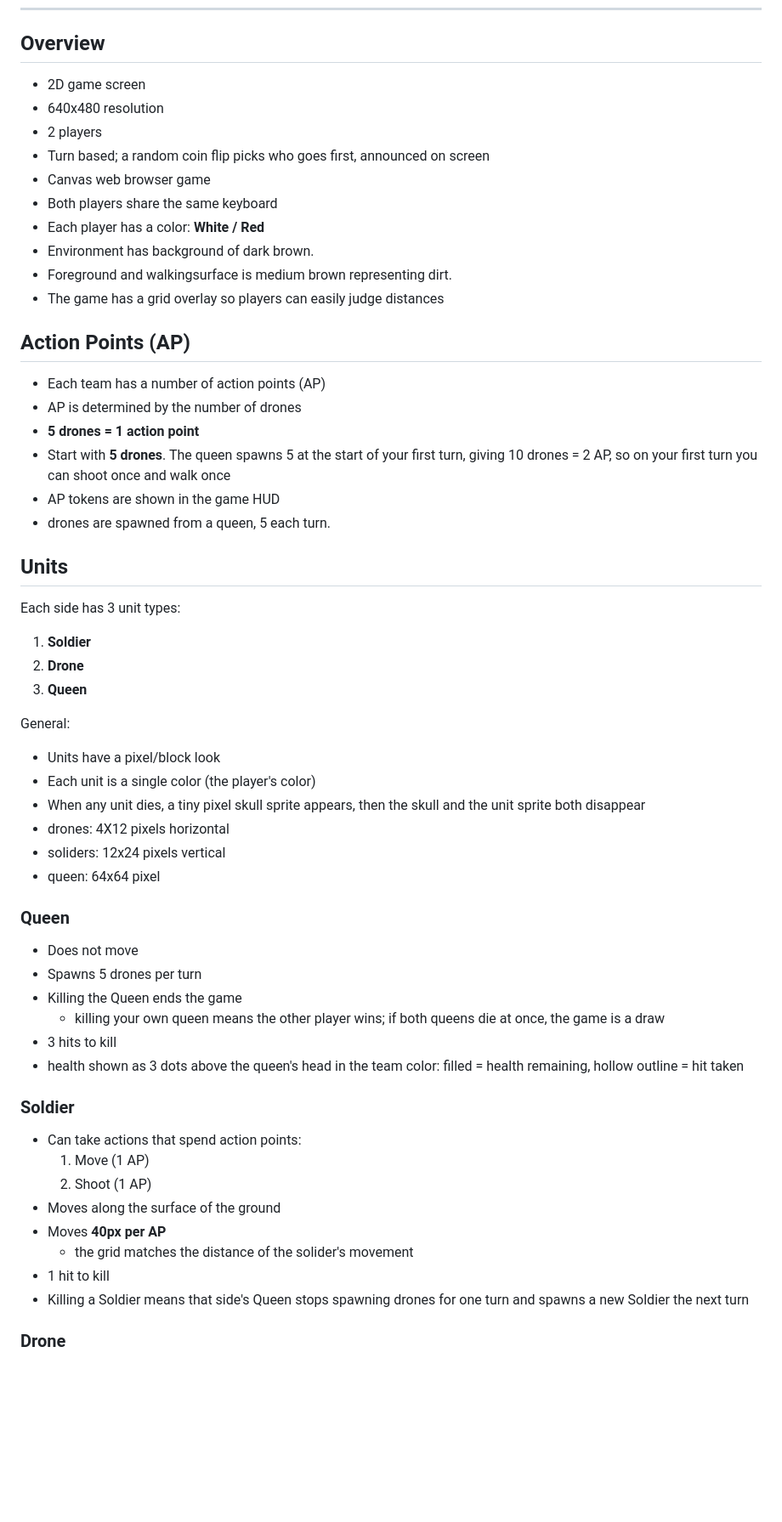
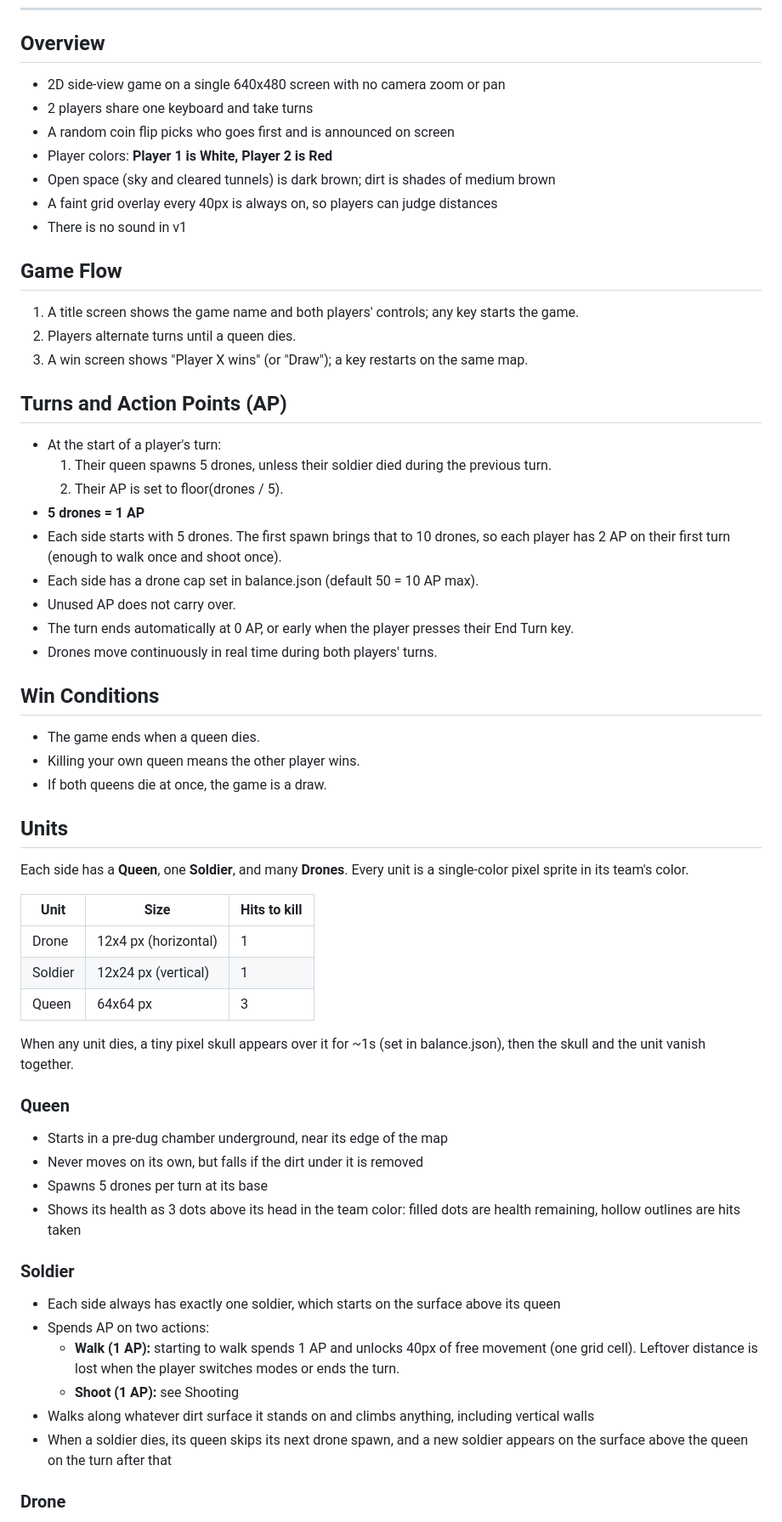
Before and after one commit to mitchellhillman/termites, a Markdown page: plan.md, the part around one of its changes. Shown at 85% size. GitHub-like rendering; blank space fills up the shorter version.

Commit message:
Restate plan as a design spec instead of Q&A
Co-Authored-By: Claude Opus 5.5 <noreply@anthropic.com>

```diff
--- a/plan.md
+++ b/plan.md
@@ -6,58 +6,64 @@ A simple 2D, turn-based, two-player artillery game played in a web browser on an
 
 ## Overview
 
-- 2D game screen
-- 640x480 resolution
-- 2 players
-- Turn based; a random coin flip picks who goes first, announced on screen
-- Canvas web browser game
-- Both players share the same keyboard
-- Each player has a color: **White / Red**
-- Environment has background of dark brown.
-- Foreground and walkingsurface is medium brown representing dirt.
-- The game has a grid overlay so players can easily judge distances
+- 2D side-view game on a single 640x480 screen with no camera zoom or pan
+- 2 players share one keyboard and take turns
+- A random coin flip picks who goes first and is announced on screen
+- Player colors: **Player 1 is White, Player 2 is Red**
+- Open space (sky and cleared tunnels) is dark brown; dirt is shades of medium brown
+- A faint grid overlay every 40px is always on, so players can judge distances
+- There is no sound in v1
 
-## Action Points (AP)
+## Game Flow
 
-- Each team has a number of action points (AP)
-- AP is determined by the number of drones
-- **5 drones = 1 action point**
-- Start with **5 drones**. The queen spawns 5 at the start of your first turn, giving 10 drones = 2 AP, so on your first turn you can shoot once and walk once
-- AP tokens are shown in the game HUD
-- drones are spawned from a queen, 5 each turn.
+1. A title screen shows the game name and both players' controls; any key starts the game.
+2. Players alternate turns until a queen dies.
+3. A win screen shows "Player X wins" (or "Draw"); a key restarts on the same map.
+
+## Turns and Action Points (AP)
+
+- At the start of a player's turn:
+  1. Their queen spawns 5 drones, unless their soldier died during the previous turn.
+  2. Their AP is set to floor(drones / 5).
+- **5 drones = 1 AP**
+- Each side starts with 5 drones. The first spawn brings that to 10 drones, so each player has 2 AP on their first turn (enough to walk once and shoot once).
+- Each side has a drone cap set in balance.json (default 50 = 10 AP max).
+- Unused AP does not carry over.
+- The turn ends automatically at 0 AP, or early when the player presses their End Turn key.
+- Drones move continuously in real time during both players' turns.
+
+## Win Conditions
+
+- The game ends when a queen dies.
+- Killing your own queen means the other player wins.
+- If both queens die at once, the game is a draw.
 
 ## Units
 
-Each side has 3 unit types:
+Each side has a **Queen**, one **Soldier**, and many **Drones**. Every unit is a single-color pixel sprite in its team's color.
 
-1. **Soldier**
-2. **Drone**
-3. **Queen**
+| Unit | Size | Hits to kill |
+|---|---|---|
+| Drone | 12x4 px (horizontal) | 1 |
+| Soldier | 12x24 px (vertical) | 1 |
+| Queen | 64x64 px | 3 |
 
-General:
-- Units have a pixel/block look
-- Each unit is a single color (the player's color)
-- When any unit dies, a tiny pixel skull sprite appears, then the skull and the unit sprite both disappear
-- drones: 4X12 pixels horizontal
-- soliders: 12x24 pixels vertical
-- queen: 64x64 pixel
+When any unit dies, a tiny pixel skull appears over it for ~1s (set in balance.json), then the skull and the unit vanish together.
 
 ### Queen
-- Does not move
-- Spawns 5 drones per turn
-- Killing the Queen ends the game
-  - killing your own queen means the other player wins; if both queens die at once, the game is a draw
-- 3 hits to kill
-- health shown as 3 dots above the queen's head in the team color: filled = health remaining, hollow outline = hit taken
+
+- Starts in a pre-dug chamber underground, near its edge of the map
+- Never moves on its own, but falls if the dirt under it is removed
+- Spawns 5 drones per turn at its base
+- Shows its health as 3 dots above its head in the team color: filled dots are health remaining, hollow outlines are hits taken
 
 ### Soldier
-- Can take actions that spend action points:
-  1. Move (1 AP)
-  2. Shoot (1 AP)
-- Moves along the surface of the ground
-- Moves **40px per AP**
-  - the grid matches the distance of the solider's movement
-- 1 hit to kill
-- Killing a Soldier means that side's Queen stops spawning drones for one turn and spawns a new Soldier the next turn
+
+- Each side always has exactly one soldier, which starts on the surface above its queen
+- Spends AP on two actions:
+  - **Walk (1 AP):** starting to walk spends 1 AP and unlocks 40px of free movement (one grid cell). Leftover distance is lost when the player switches modes or ends the turn.
+  - **Shoot (1 AP):** see Shooting
+- Walks along whatever dirt surface it stands on and climbs anything, including vertical walls
+- When a soldier dies, its queen skips its next drone spawn, and a new soldier appears on the surface above the queen on the turn after that
 
 ### Drone
```
Also changed, not shown: other parts of plan.md (+69 -121 lines).
